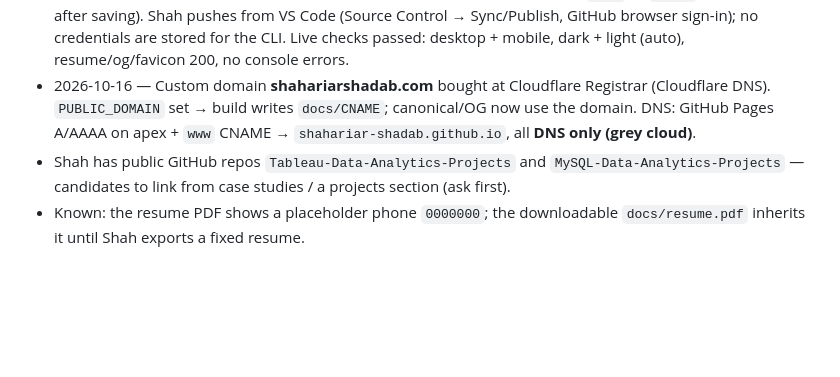
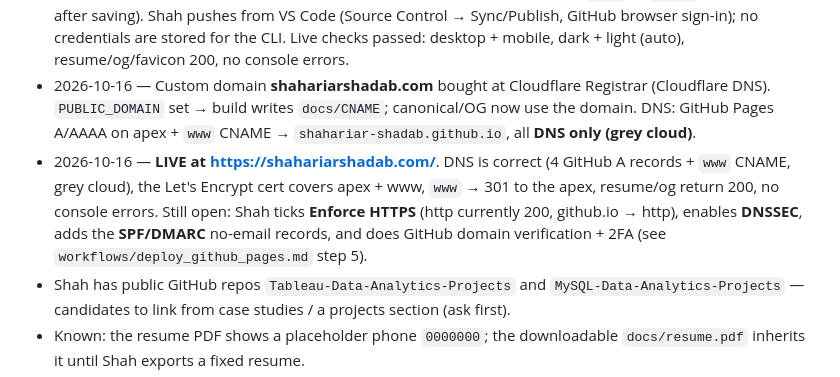
Before and after one commit to shahariar-shadab/shahariar-shadab.github.io, a Markdown page: CLAUDE.md, the part around the change. GitHub-like rendering; blank space fills up the shorter version.

```diff
--- a/CLAUDE.md
+++ b/CLAUDE.md
@@ -102,5 +102,6 @@ brand_assets/            approved logo, guidelines, banner, hero mockup (read-on
 - 2026-10-14 — Repo kept lean at Shah's request: `brand_assets/` and the source resume PDFs are gitignored (local only). The committed site uses the generated `docs/og.png` and `docs/resume.pdf`, so a fresh clone can't rebuild those two without the local files — that's intended.
 - 2026-10-14 — **LIVE at https://shahariar-shadab.github.io/** (GitHub Pages, `main` → `/docs`; went live ~20s after saving). Shah pushes from VS Code (Source Control → Sync/Publish, GitHub browser sign-in); no credentials are stored for the CLI. Live checks passed: desktop + mobile, dark + light (auto), resume/og/favicon 200, no console errors.
 - 2026-10-16 — Custom domain **shahariarshadab.com** bought at Cloudflare Registrar (Cloudflare DNS). `PUBLIC_DOMAIN` set → build writes `docs/CNAME`; canonical/OG now use the domain. DNS: GitHub Pages A/AAAA on apex + `www` CNAME → `shahariar-shadab.github.io`, all **DNS only (grey cloud)**.
+- 2026-10-16 — **LIVE at https://shahariarshadab.com/**. DNS is correct (4 GitHub A records + `www` CNAME, grey cloud), the Let's Encrypt cert covers apex + www, `www` → 301 to the apex, resume/og return 200, no console errors. Still open: Shah ticks **Enforce HTTPS** (http currently 200, github.io → http), enables **DNSSEC**, adds the **SPF/DMARC** no-email records, and does GitHub domain verification + 2FA (see `workflows/deploy_github_pages.md` step 5).
 - Shah has public GitHub repos `Tableau-Data-Analytics-Projects` and `MySQL-Data-Analytics-Projects` — candidates to link from case studies / a projects section (ask first).
 - Known: the resume PDF shows a placeholder phone `0000000`; the downloadable `docs/resume.pdf` inherits it until Shah exports a fixed resume.
```
Also changed, not shown: workflows/build_portfolio.md (+1 -1 lines), workflows/deploy_github_pages.md (+11 -0 lines).
